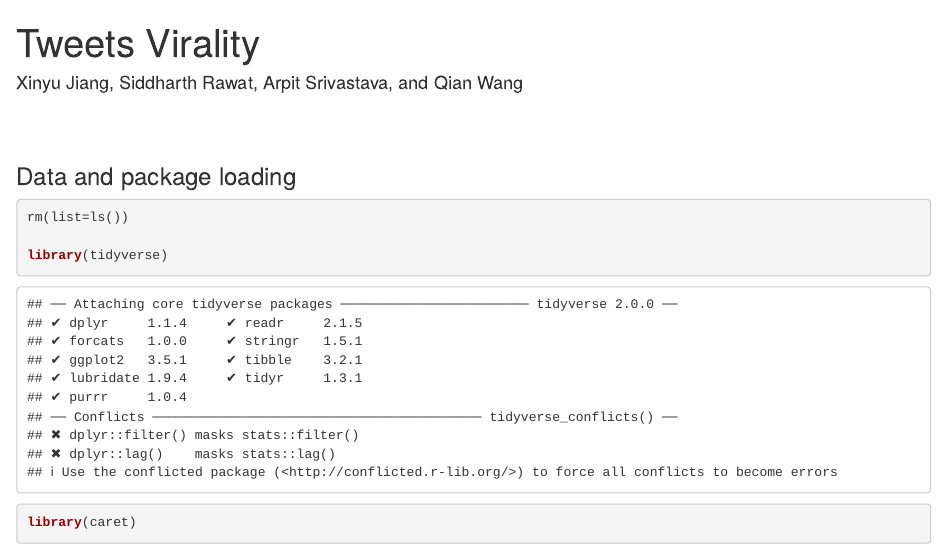
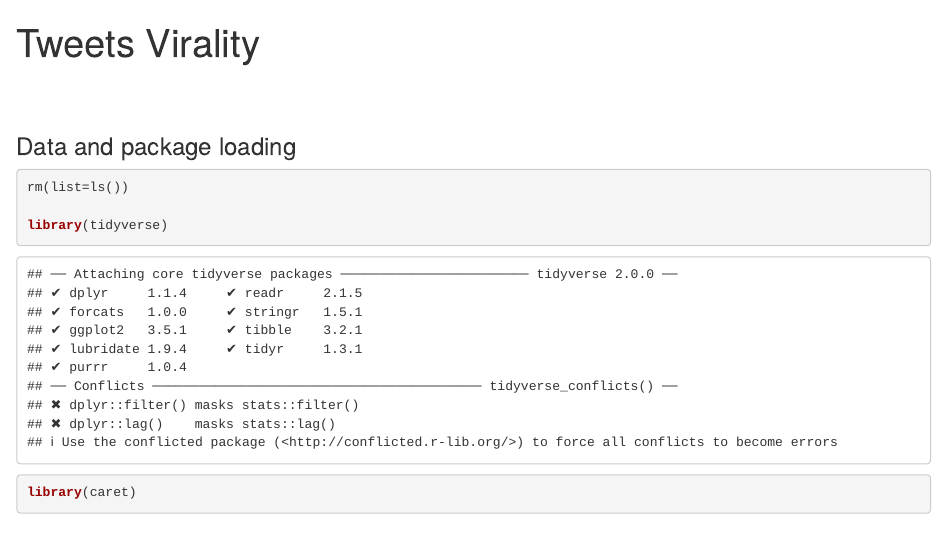
Before and after one commit to QIANbais/Tweet-Virality, an R Markdown document (Tweets RMarkdown.Rmd): the page in a window 1100 px wide, from its top. Rendered offline with R 4.5, knitr and Pandoc, with nearby package versions; drawn as R Markdown's standard HTML page in place of the format the file asks for; some code elsewhere in the file could not run offline.

Commit message:
Update Tweets RMarkdown.Rmd

```diff
--- a/Tweets RMarkdown.Rmd
+++ b/Tweets RMarkdown.Rmd
@@ -1,6 +1,5 @@
 ---
 title: "Tweets Virality"
-author: "Xinyu Jiang, Siddharth Rawat, Arpit Srivastava, and Qian Wang"
 output:
   word_document
 ---
```
